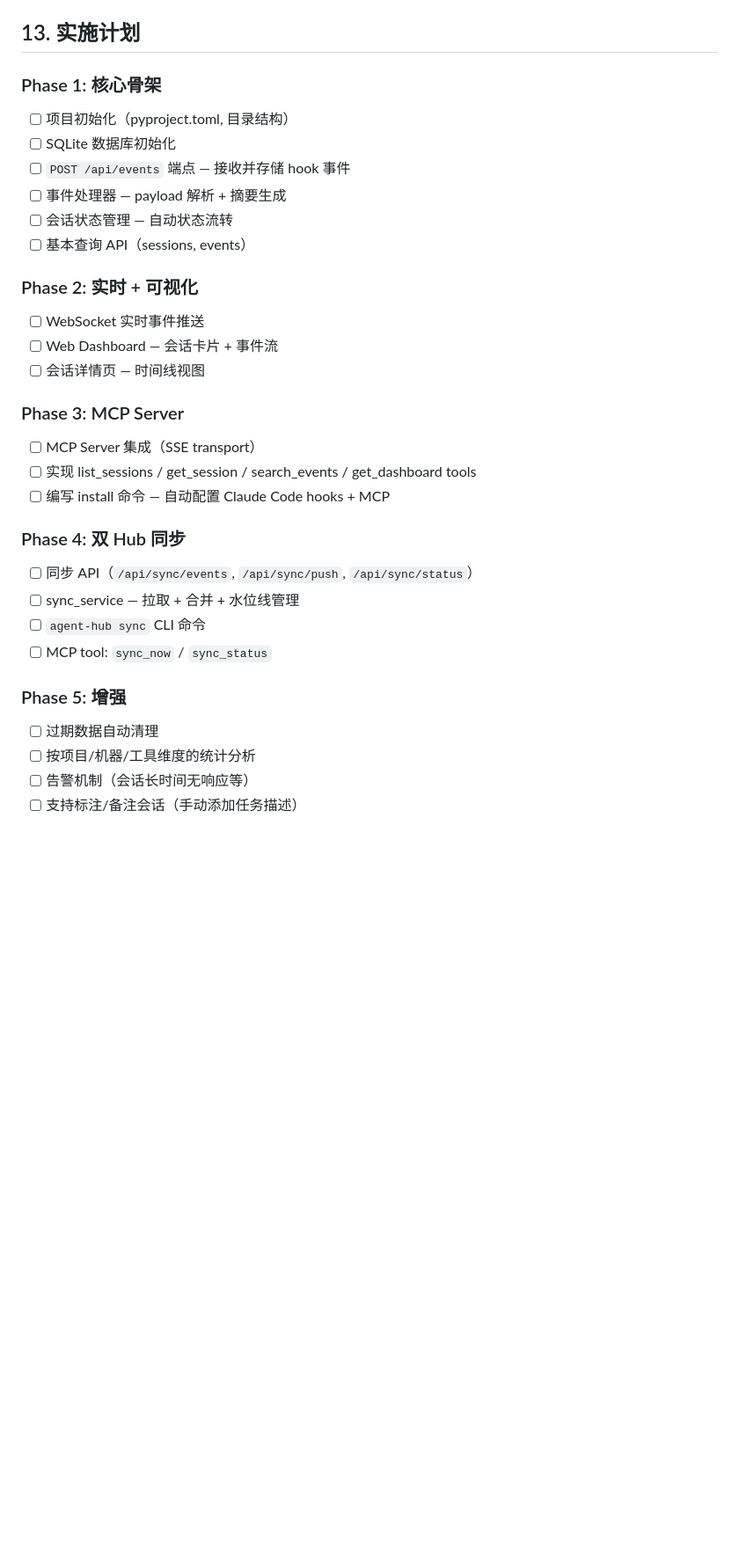
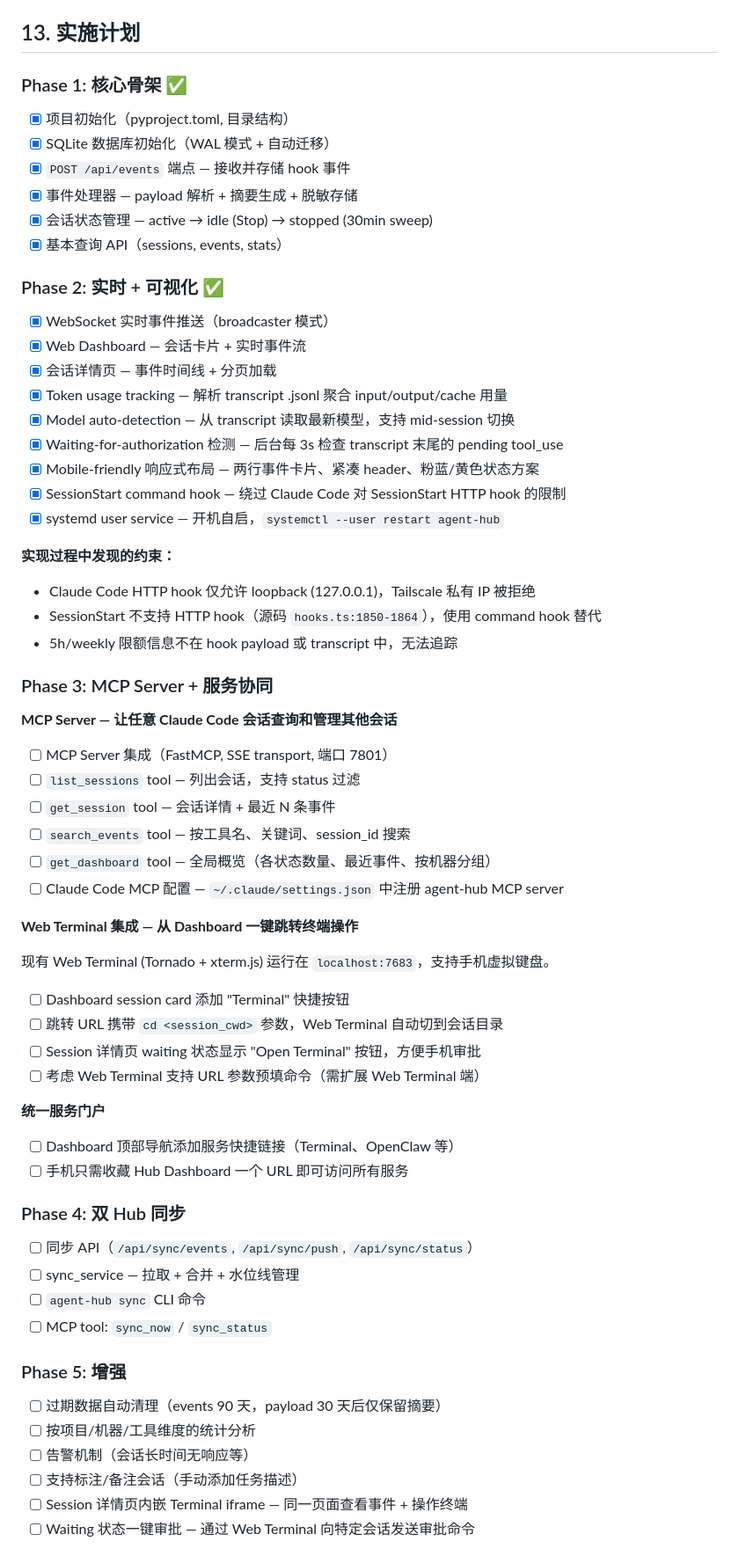
Before and after one commit to BoZhen/agent-hub, a Markdown page: DESIGN.md, the part around one of its changes. Shown at 88% size. Drawn GitHub-style; blank space fills up the shorter version.

```diff
--- a/DESIGN.md
+++ b/DESIGN.md
@@ -596,26 +554,56 @@ uv run agent-hub sync
 
 ## 13. 实施计划
 
-### Phase 1: 核心骨架
+### Phase 1: 核心骨架 ✅
 
-- [ ] 项目初始化（pyproject.toml, 目录结构）
-- [ ] SQLite 数据库初始化
-- [ ] `POST /api/events` 端点 — 接收并存储 hook 事件
-- [ ] 事件处理器 — payload 解析 + 摘要生成
-- [ ] 会话状态管理 — 自动状态流转
-- [ ] 基本查询 API（sessions, events）
+- [x] 项目初始化（pyproject.toml, 目录结构）
+- [x] SQLite 数据库初始化（WAL 模式 + 自动迁移）
+- [x] `POST /api/events` 端点 — 接收并存储 hook 事件
+- [x] 事件处理器 — payload 解析 + 摘要生成 + 脱敏存储
+- [x] 会话状态管理 — active → idle (Stop) → stopped (30min sweep)
+- [x] 基本查询 API（sessions, events, stats）
 
-### Phase 2: 实时 + 可视化
+### Phase 2: 实时 + 可视化 ✅
 
-- [ ] WebSocket 实时事件推送
-- [ ] Web Dashboard — 会话卡片 + 事件流
-- [ ] 会话详情页 — 时间线视图
+- [x] WebSocket 实时事件推送（broadcaster 模式）
+- [x] Web Dashboard — 会话卡片 + 实时事件流
+- [x] 会话详情页 — 事件时间线 + 分页加载
+- [x] Token usage tracking — 解析 transcript .jsonl 聚合 input/output/cache 用量
+- [x] Model auto-detection — 从 transcript 读取最新模型，支持 mid-session 切换
+- [x] Waiting-for-authorization 检测 — 后台每 3s 检查 transcript 末尾的 pending tool_use
+- [x] Mobile-friendly 响应式布局 — 两行事件卡片、紧凑 header、粉蓝/黄色状态方案
+- [x] SessionStart command hook — 绕过 Claude Code 对 SessionStart HTTP hook 的限制
+- [x] systemd user service — 开机自启，`systemctl --user restart agent-hub`
 
-### Phase 3: MCP Server
+**实现过程中发现的约束：**
+- Claude Code HTTP hook 仅允许 loopback (127.0.0.1)，Tailscale 私有 IP 被拒绝
+- SessionStart 不支持 HTTP hook（源码 `hooks.ts:1850-1864`），使用 command hook 替代
+- 5h/weekly 限额信息不在 hook payload 或 transcript 中，无法追踪
 
-- [ ] MCP Server 集成（SSE transport）
-- [ ] 实现 list_sessions / get_session / search_events / get_dashboard tools
-- [ ] 编写 install 命令 — 自动配置 Claude Code hooks + MCP
+### Phase 3: MCP Server + 服务协同
+
+**MCP Server — 让任意 Claude Code 会话查询和管理其他会话**
+
+- [ ] MCP Server 集成（FastMCP, SSE transport, 端口 7801）
+- [ ] `list_sessions` tool — 列出会话，支持 status 过滤
+- [ ] `get_session` tool — 会话详情 + 最近 N 条事件
+- [ ] `search_events` tool — 按工具名、关键词、session_id 搜索
+- [ ] `get_dashboard` tool — 全局概览（各状态数量、最近事件、按机器分组）
+- [ ] Claude Code MCP 配置 — `~/.claude/settings.json` 中注册 agent-hub MCP server
+
+**Web Terminal 集成 — 从 Dashboard 一键跳转终端操作**
+
+现有 Web Terminal (Tornado + xterm.js) 运行在 `localhost:7683`，支持手机虚拟键盘。
+
+- [ ] Dashboard session card 添加 "Terminal" 快捷按钮
+- [ ] 跳转 URL 携带 `cd <session_cwd>` 参数，Web Terminal 自动切到会话目录
+- [ ] Session 详情页 waiting 状态显示 "Open Terminal" 按钮，方便手机审批
+- [ ] 考虑 Web Terminal 支持 URL 参数预填命令（需扩展 Web Terminal 端）
+
+**统一服务门户**
+
+- [ ] Dashboard 顶部导航添加服务快捷链接（Terminal、OpenClaw 等）
+- [ ] 手机只需收藏 Hub Dashboard 一个 URL 即可访问所有服务
 
 ### Phase 4: 双 Hub 同步
 
@@ -626,8 +614,10 @@ uv run agent-hub sync
 
 ### Phase 5: 增强
 
-- [ ] 过期数据自动清理
+- [ ] 过期数据自动清理（events 90 天，payload 30 天后仅保留摘要）
 - [ ] 按项目/机器/工具维度的统计分析
 - [ ] 告警机制（会话长时间无响应等）
 - [ ] 支持标注/备注会话（手动添加任务描述）
+- [ ] Session 详情页内嵌 Terminal iframe — 同一页面查看事件 + 操作终端
+- [ ] Waiting 状态一键审批 — 通过 Web Terminal 向特定会话发送审批命令
 
```
Also changed, not shown: other parts of DESIGN.md (+52 -65 lines).
